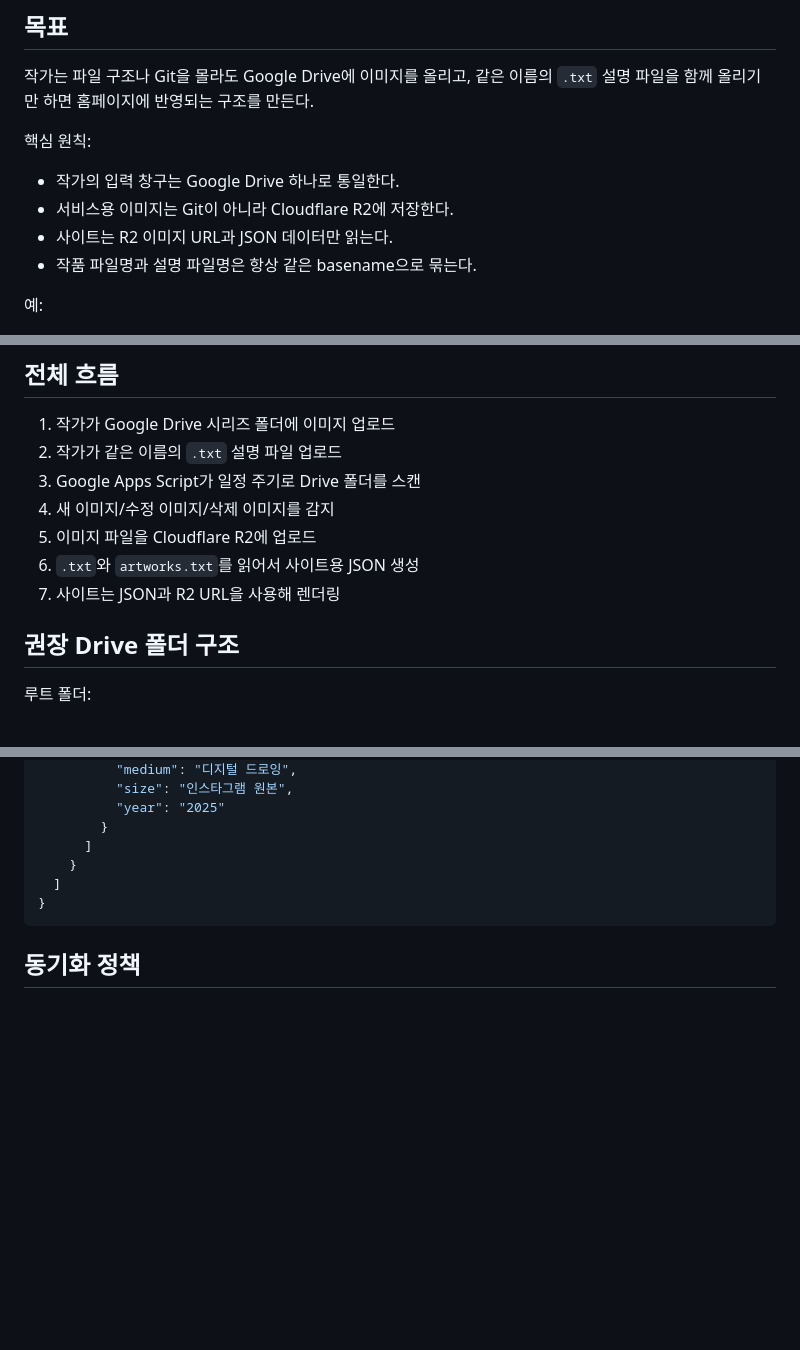
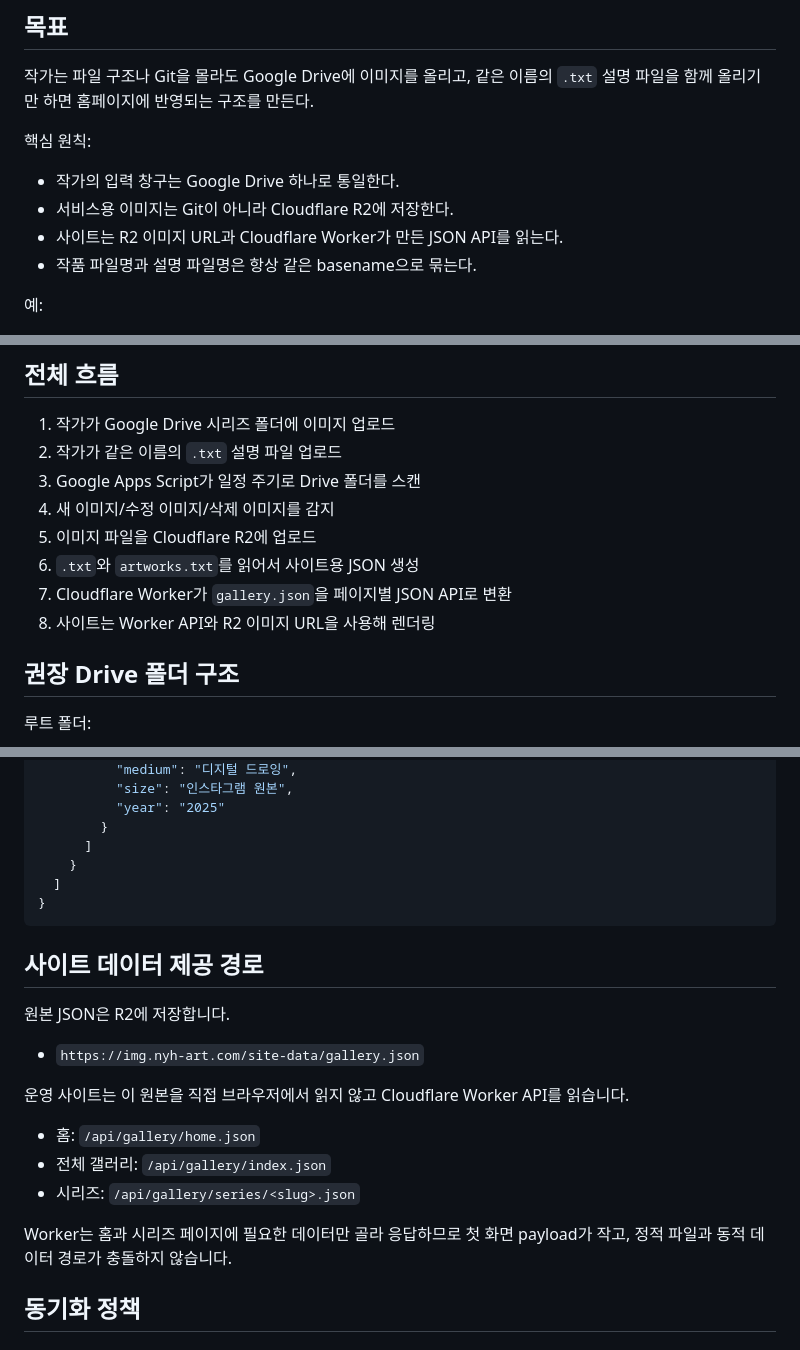
Before and after one commit to redhands/nyh-art, a Markdown page: drive-r2-architecture.md, 3 parts joined by grey strips. Drawn GitHub-style; blank space fills up the shorter version.

````diff
--- a/drive-r2-architecture.md
+++ b/drive-r2-architecture.md
@@ -8,7 +8,7 @@
 
 - 작가의 입력 창구는 Google Drive 하나로 통일한다.
 - 서비스용 이미지는 Git이 아니라 Cloudflare R2에 저장한다.
-- 사이트는 R2 이미지 URL과 JSON 데이터만 읽는다.
+- 사이트는 R2 이미지 URL과 Cloudflare Worker가 만든 JSON API를 읽는다.
 - 작품 파일명과 설명 파일명은 항상 같은 basename으로 묶는다.
 
 예:
@@ -24,7 +24,8 @@
 4. 새 이미지/수정 이미지/삭제 이미지를 감지
 5. 이미지 파일을 Cloudflare R2에 업로드
 6. `.txt`와 `artworks.txt`를 읽어서 사이트용 JSON 생성
-7. 사이트는 JSON과 R2 URL을 사용해 렌더링
+7. Cloudflare Worker가 `gallery.json`을 페이지별 JSON API로 변환
+8. 사이트는 Worker API와 R2 이미지 URL을 사용해 렌더링
 
 ## 권장 Drive 폴더 구조
 
@@ -137,6 +138,20 @@ Apps Script가 최종적으로 아래 형태의 JSON을 생성하는 것을 권
 }
 ```
 
+## 사이트 데이터 제공 경로
+
+원본 JSON은 R2에 저장합니다.
+
+- `https://img.nyh-art.com/site-data/gallery.json`
+
+운영 사이트는 이 원본을 직접 브라우저에서 읽지 않고 Cloudflare Worker API를 읽습니다.
+
+- 홈: `/api/gallery/home.json`
+- 전체 갤러리: `/api/gallery/index.json`
+- 시리즈: `/api/gallery/series/<slug>.json`
+
+Worker는 홈과 시리즈 페이지에 필요한 데이터만 골라 응답하므로 첫 화면 payload가 작고, 정적 파일과 동적 데이터 경로가 충돌하지 않습니다.
+
 ## 동기화 정책
 
 ### 새 파일
````
Also changed, not shown: README.md (+46 -19 lines), apps-script/README.md (+9 -0 lines).
